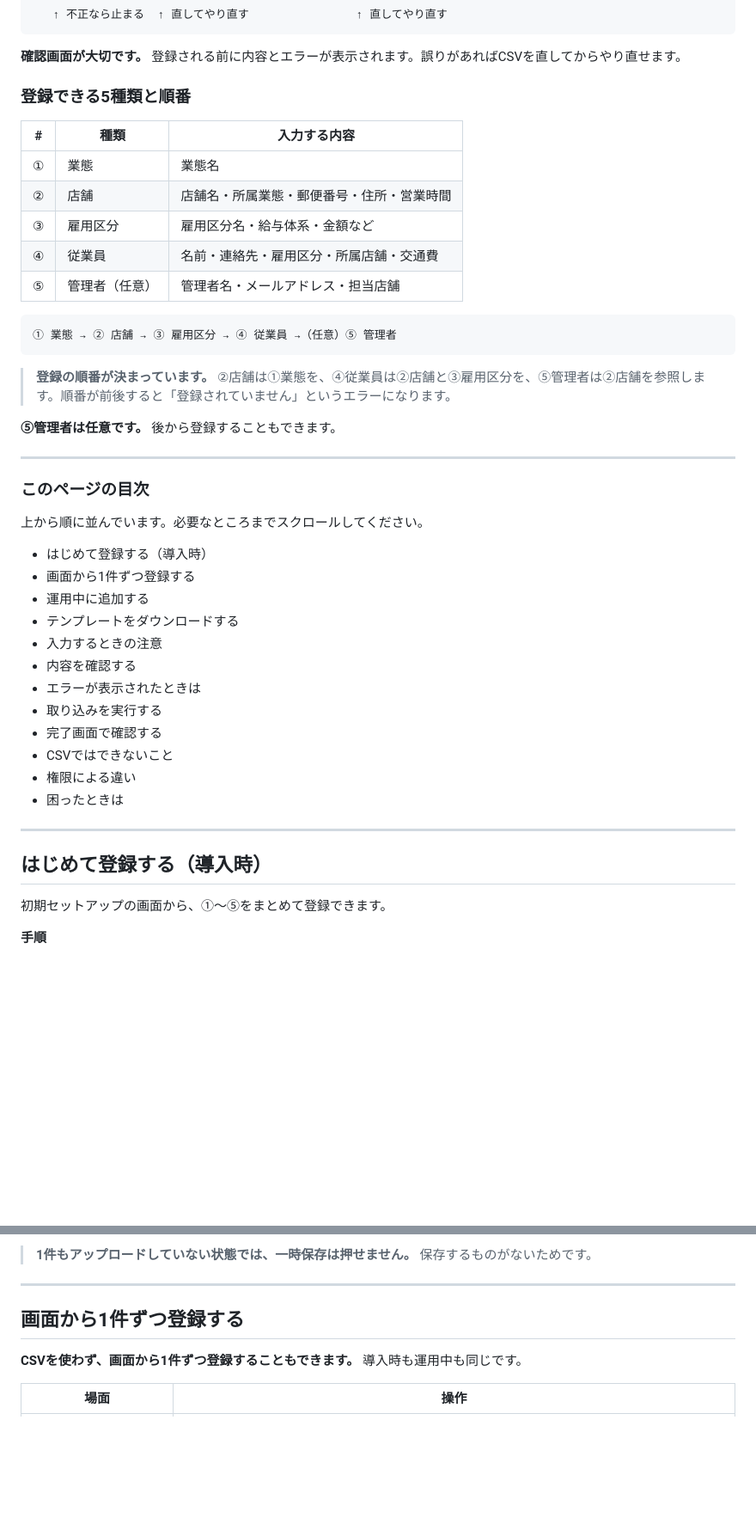
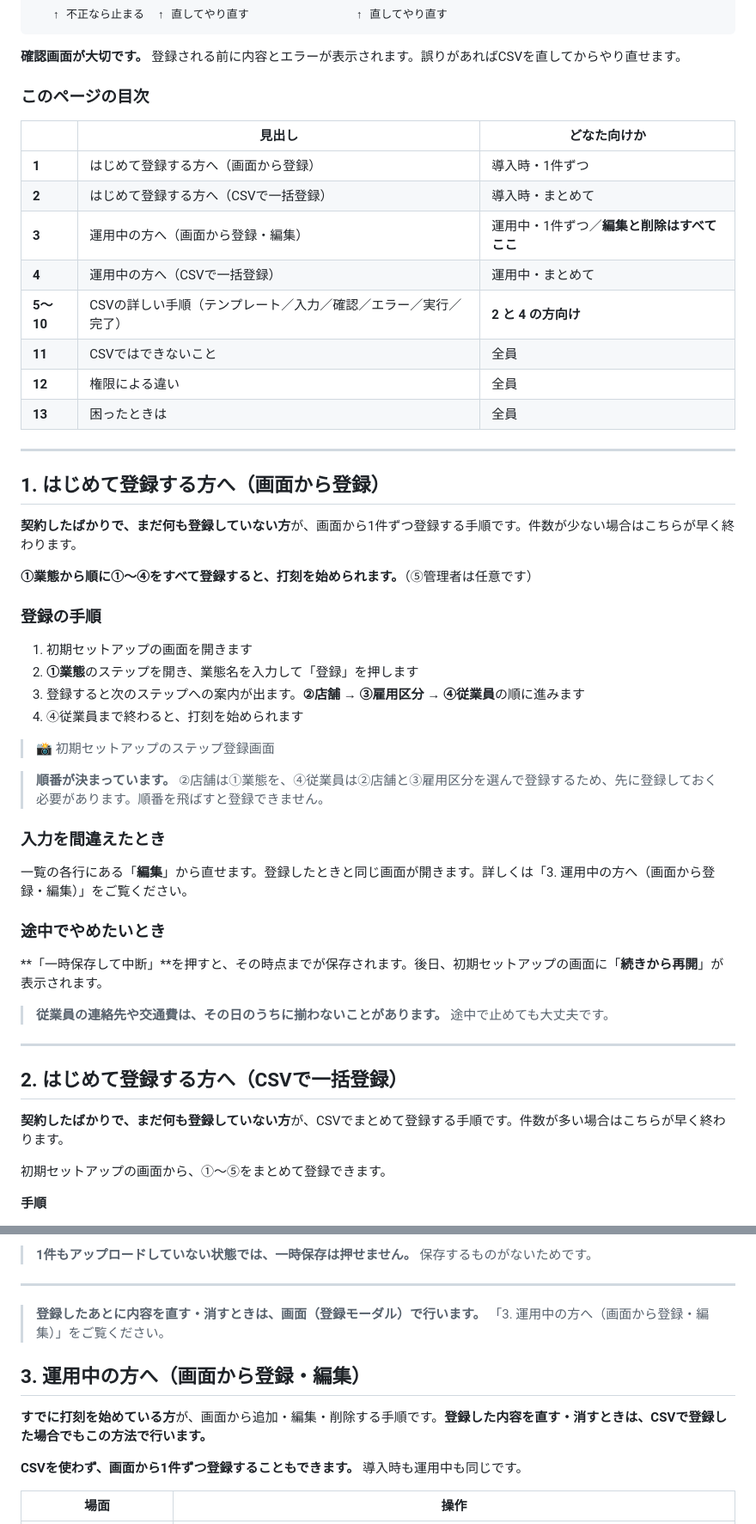
Before and after one commit to suguru789987/rakmy-timerecord-import-spec, a Markdown page: 20260803_ヘルプページ_CSV一括登録_ドラフト.md, 2 parts joined by grey strips. Shown at 86% size. Drawn GitHub-style; blank space fills up the shorter version.

````diff
--- a/20260803_ヘルプページ_CSV一括登録_ドラフト.md
+++ b/20260803_ヘルプページ_CSV一括登録_ドラフト.md
@@ -95,47 +93,53 @@ CSVファイルを使って、業態・店舗・雇用区分・従業員・管
 
 **確認画面が大切です。** 登録される前に内容とエラーが表示されます。誤りがあればCSVを直してからやり直せます。
 
-### 登録できる5種類と順番
+### このページの目次
 
-| # | 種類 | 入力する内容 |
+| | 見出し | どなた向けか |
 | --- | --- | --- |
-| ① | 業態 | 業態名 |
-| ② | 店舗 | 店舗名・所属業態・郵便番号・住所・営業時間 |
-| ③ | 雇用区分 | 雇用区分名・給与体系・金額など |
-| ④ | 従業員 | 名前・連絡先・雇用区分・所属店舗・交通費 |
-| ⑤ | 管理者（任意） | 管理者名・メールアドレス・担当店舗 |
-
-```
-① 業態 → ② 店舗 → ③ 雇用区分 → ④ 従業員 →（任意）⑤ 管理者
-```
-
-> **登録の順番が決まっています。** ②店舗は①業態を、④従業員は②店舗と③雇用区分を、⑤管理者は②店舗を参照します。順番が前後すると「登録されていません」というエラーになります。
-
-**⑤管理者は任意です。** 後から登録することもできます。
+| **1** | はじめて登録する方へ（画面から登録） | 導入時・1件ずつ |
+| **2** | はじめて登録する方へ（CSVで一括登録） | 導入時・まとめて |
+| **3** | 運用中の方へ（画面から登録・編集） | 運用中・1件ずつ／**編集と削除はすべてここ** |
+| **4** | 運用中の方へ（CSVで一括登録） | 運用中・まとめて |
+| **5〜10** | CSVの詳しい手順（テンプレート／入力／確認／エラー／実行／完了） | **2 と 4 の方向け** |
+| **11** | CSVではできないこと | 全員 |
+| **12** | 権限による違い | 全員 |
+| **13** | 困ったときは | 全員 |
 
 ---
 
+## 1. はじめて登録する方へ（画面から登録）
 
-### このページの目次
+**契約したばかりで、まだ何も登録していない方**が、画面から1件ずつ登録する手順です。件数が少ない場合はこちらが早く終わります。
 
-上から順に並んでいます。必要なところまでスクロールしてください。
+**①業態から順に①〜④をすべて登録すると、打刻を始められます。**（⑤管理者は任意です）
 
-- はじめて登録する（導入時）
-- 画面から1件ずつ登録する
-- 運用中に追加する
-- テンプレートをダウンロードする
-- 入力するときの注意
-- 内容を確認する
-- エラーが表示されたときは
-- 取り込みを実行する
-- 完了画面で確認する
-- CSVではできないこと
-- 権限による違い
-- 困ったときは
+### 登録の手順
+
+1. 初期セットアップの画面を開きます
+2. **①業態**のステップを開き、業態名を入力して「登録」を押します
+3. 登録すると次のステップへの案内が出ます。**②店舗 → ③雇用区分 → ④従業員**の順に進みます
+4. ④従業員まで終わると、打刻を始められます
+
+> 📸 初期セットアップのステップ登録画面
+
+> **順番が決まっています。** ②店舗は①業態を、④従業員は②店舗と③雇用区分を選んで登録するため、先に登録しておく必要があります。順番を飛ばすと登録できません。
+
+### 入力を間違えたとき
+
+一覧の各行にある「**編集**」から直せます。登録したときと同じ画面が開きます。詳しくは「3. 運用中の方へ（画面から登録・編集）」をご覧ください。
+
+### 途中でやめたいとき
+
+**「一時保存して中断」**を押すと、その時点までが保存されます。後日、初期セットアップの画面に「**続きから再開**」が表示されます。
+
+> **従業員の連絡先や交通費は、その日のうちに揃わないことがあります。** 途中で止めても大丈夫です。
 
 ---
 
-## はじめて登録する（導入時）
+## 2. はじめて登録する方へ（CSVで一括登録）
+
+**契約したばかりで、まだ何も登録していない方**が、CSVでまとめて登録する手順です。件数が多い場合はこちらが早く終わります。
 
 初期セットアップの画面から、①〜⑤をまとめて登録できます。
 
@@ -167,7 +171,11 @@ CSVファイルを使って、業態・店舗・雇用区分・従業員・管
 
 ---
 
-## 画面から1件ずつ登録する
+> **登録したあとに内容を直す・消すときは、画面（登録モーダル）で行います。** 「3. 運用中の方へ（画面から登録・編集）」をご覧ください。
+
+## 3. 運用中の方へ（画面から登録・編集）
+
+**すでに打刻を始めている方**が、画面から追加・編集・削除する手順です。**登録した内容を直す・消すときは、CSVで登録した場合でもこの方法で行います。**
 
 **CSVを使わず、画面から1件ずつ登録することもできます。** 導入時も運用中も同じです。
 
````
Also changed, not shown: other parts of 20260803_ヘルプページ_CSV一括登録_ドラフト.md (+42 -37 lines), 20260804_Notion掲載用_CSVで一括登録する.md (+82 -67 lines).
